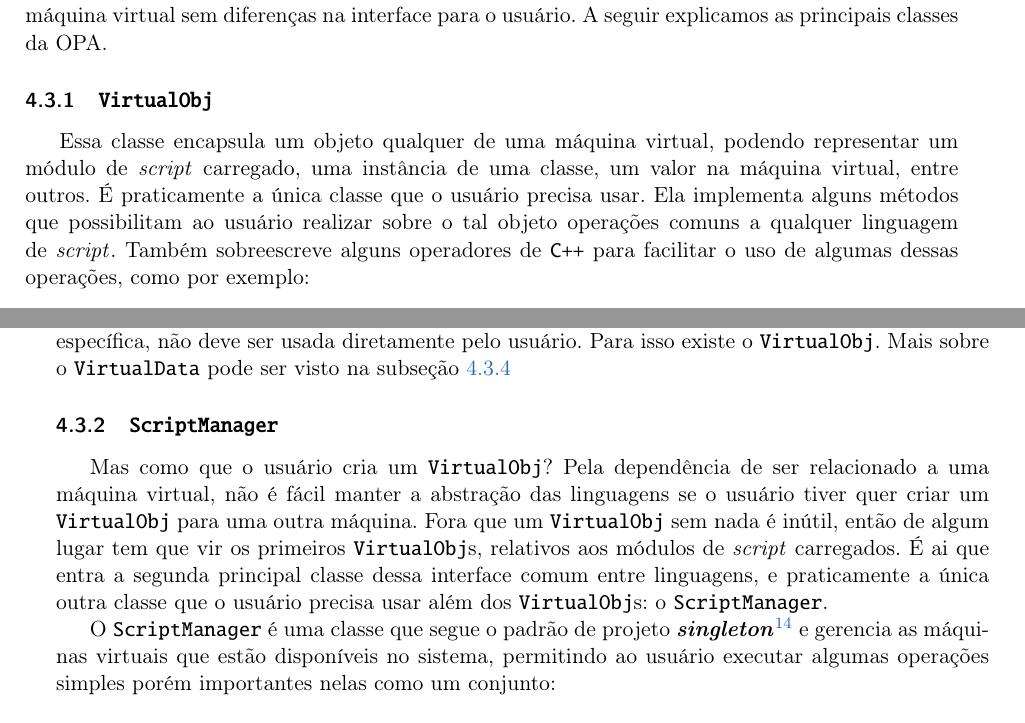
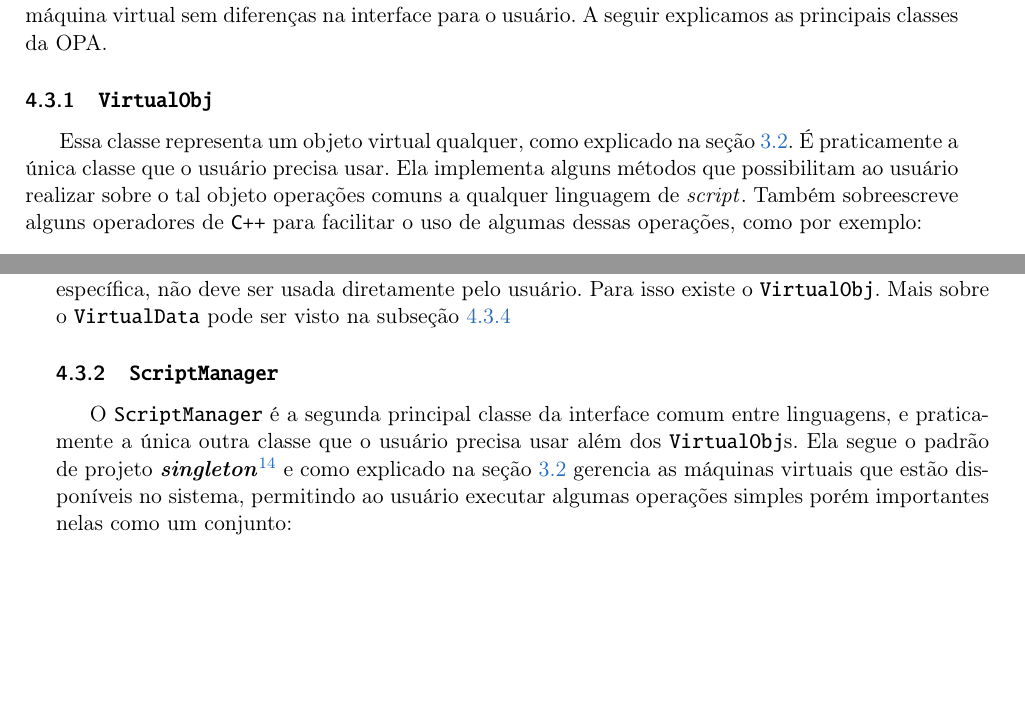
Before and after one commit to Kazuo256/ouroboros-monograph, a LaTeX book (monografia.tex, which reads cap-atividades.tex): two parts of pages 33 and 34 of 55, joined at a grey line, cut so that both start at the same text, the shorter picture padded with empty space. Compiled offline with pdfLaTeX.

Commit message:
pequenas mudancas na atividades - vobj, scriptmanager e virtualmachine - para diminuir repeticao dado coisas q foram explicadas na estrutura-opa

```diff
--- a/cap-atividades.tex
+++ b/cap-atividades.tex
@@ -152,9 +152,8 @@
   \subsection{\VObj{}}
   \label{sec:atividades:opa:vobj}
   % TODO: Relacionar com as classes descritas no capítulo de estrutura
-  Essa classe encapsula um objeto qualquer de uma máquina virtual, podendo
-  representar um módulo de \script{} carregado, uma instância de uma classe, um
-  valor na máquina virtual, entre outros. É praticamente a única classe que o
+  Essa classe representa um objeto virtual qualquer, como explicado na seção
+  \ref{cap:estrutura:opa}. É praticamente a única classe que o
   usuário precisa usar. Ela implementa alguns métodos que possibilitam ao
   usuário realizar sobre o tal objeto operações comuns a qualquer linguagem de
   \script{}. Também sobreescreve alguns operadores de \CXX{} para facilitar o
@@ -230,17 +229,11 @@
 
   \subsection{\SMgr{}}
   \label{sec:atividades:opa:smgr}
-  Mas como que o usuário cria um \VObj{}? Pela dependência de ser relacionado a uma máquina virtual,
-  não é fácil manter a abstração das linguagens se o usuário tiver quer criar um \VObj{} para uma outra
-  máquina. Fora que um \VObj{} sem nada é inútil, então de algum lugar tem que vir os primeiros \VObj{s},
-  relativos aos módulos de \script{} carregados. É ai que entra a segunda principal classe dessa interface
-  comum entre linguagens, e praticamente a única outra classe que o usuário precisa usar além dos \VObj{s}:
-  o \SMgr{}.
-
-  O \SMgr{} é uma classe que segue o padrão de projeto
-  \textbf{\textit{singleton}}\footnotemark{} e gerencia as máquinas virtuais que
-  estão disponíveis no sistema, permitindo ao usuário executar algumas operações
-  simples porém importantes nelas como um conjunto:
+  O \SMgr{} é a segunda principal classe da interface comum entre linguagens, e praticamente a
+  única outra classe que o usuário precisa usar além dos \VObj{s}. Ela segue o padrão de projeto
+  \textbf{\textit{singleton}}\footnotemark{} e como explicado na seção \ref{cap:estrutura:opa}
+  gerencia as máquinas virtuais que estão disponíveis no sistema, permitindo ao usuário
+  executar algumas operações simples porém importantes nelas como um conjunto:
 
   \footnotetext{
     \textit{Singleton} é um padrão de projeto que permite ter apenas uma instância de uma classe
```
Also changed, not shown: cap-atividades.tex (7 more changed lines).
